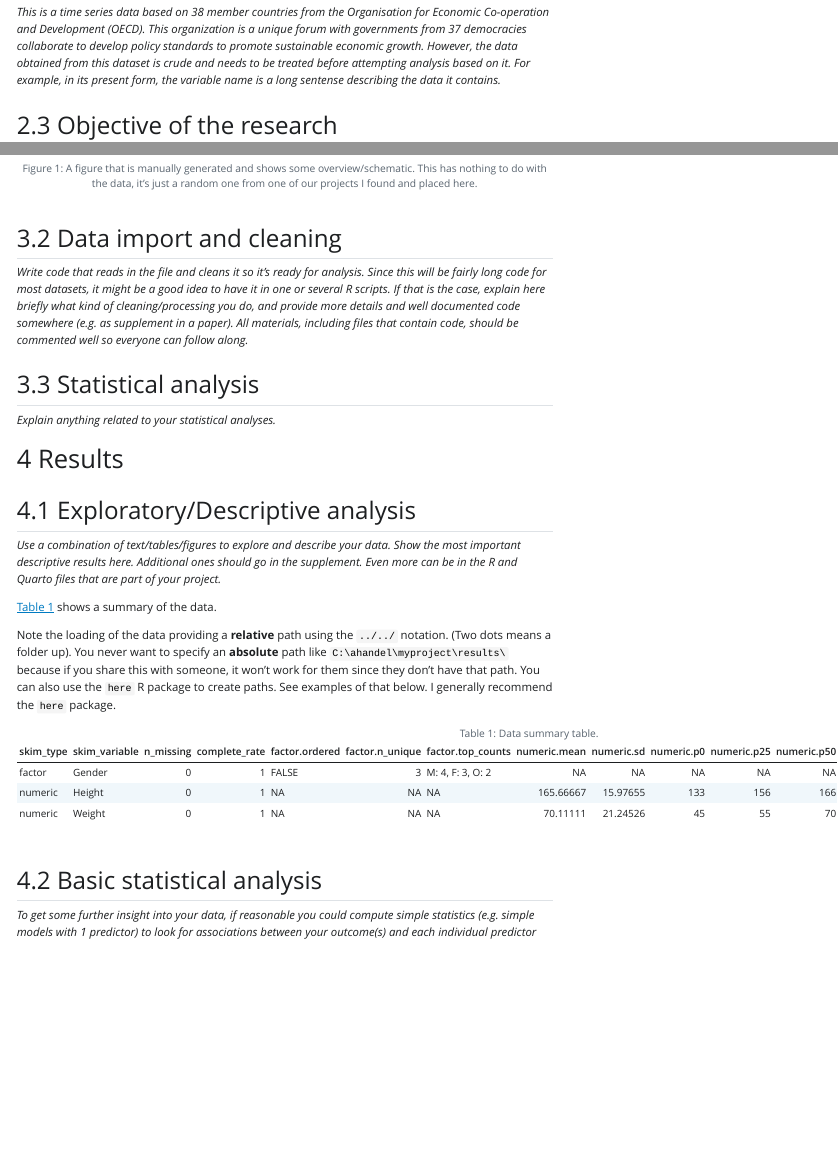
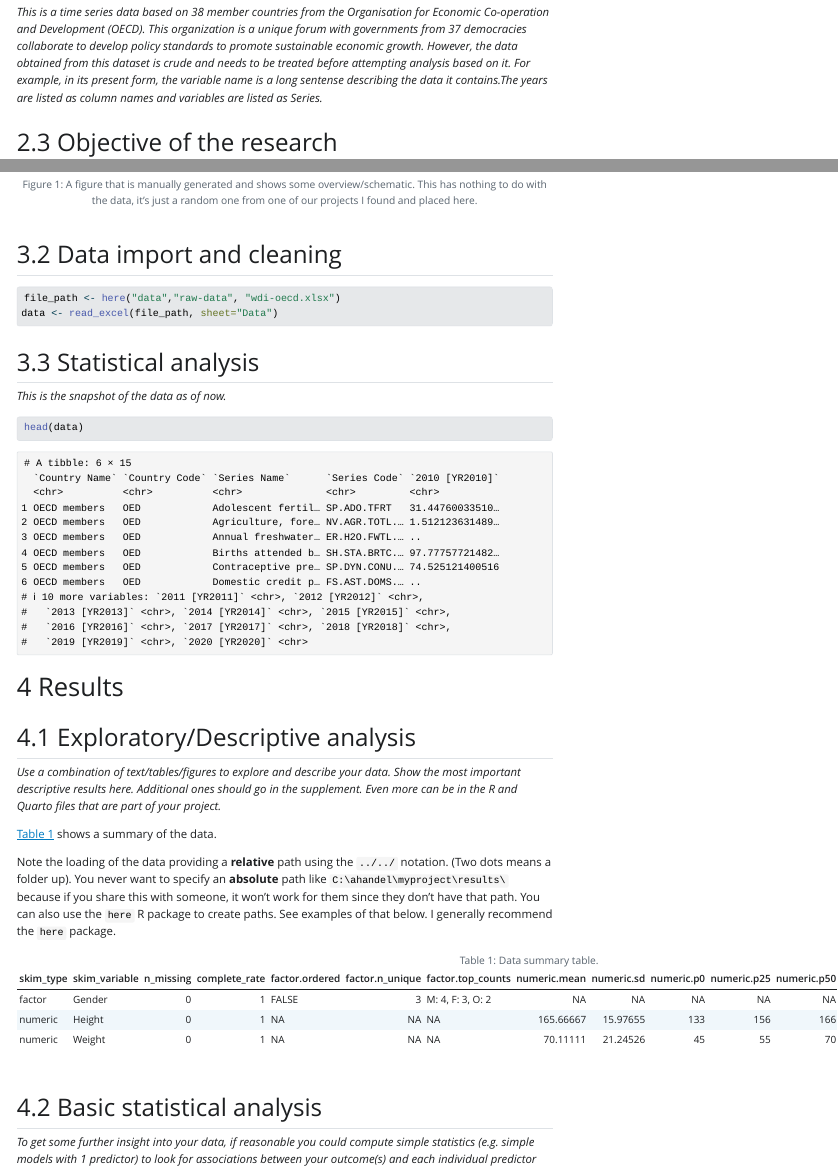
Before and after one commit to xprasanga/PAUDEL-MADA-project, a Quarto document (products/manuscript/Manuscript.qmd): the page in a window 1100 px wide, from 920 px down, and a second part further down, joined at a grey line. The pictures show the output file products/manuscript/Manuscript.html that the author committed with the source, opened offline; Quarto's library style sheets are replaced by a plain one without menus.

Commit message:
changes in data summary

````diff
--- a/products/manuscript/Manuscript.qmd
+++ b/products/manuscript/Manuscript.qmd
@@ -66,7 +68,7 @@ _We will try to analyze the most influential factors affecting the expenditure i
 _We are using data from OECD members for analysis, and there have already been some research which have focused on GDP as predictor for health sector expenditure. Some research have also focused on the relation between life expectancy and health expenditure. However, these research were based on fixed effect and random effect models. In our analysis we will try to follow OLS based multiple regression model._
 
 ## Description of data and data source
-_This is a time series data based on 38 member countries from the Organisation for Economic Co-operation and Development (OECD). This organization is a unique forum with governments from 37 democracies collaborate to develop policy standards to promote sustainable economic growth. However, the data obtained from this dataset is crude and needs to be treated before attempting analysis based on it. For example, in its present form, the variable name is a long sentense describing the data it contains._
+_This is a time series data based on 38 member countries from the Organisation for Economic Co-operation and Development (OECD). This organization is a unique forum with governments from 37 democracies collaborate to develop policy standards to promote sustainable economic growth. However, the data obtained from this dataset is crude and needs to be treated before attempting analysis based on it. For example, in its present form, the variable name is a long sentense describing the data it contains.The years are listed as column names and variables are listed as Series._
 
 ## Objective of the research
 _The main objective of this research is to:_
@@ -110,11 +112,20 @@ knitr::include_graphics(here("assets","antigen-recognition.png"))
 
 
 ## Data import and cleaning
-_Write code that reads in the file and cleans it so it's ready for analysis. Since this will be fairly long code for most datasets, it might be a good idea to have it in one or several R scripts. If that is the case, explain here briefly what kind of cleaning/processing you do, and provide more details and well documented code somewhere (e.g. as supplement in a paper). All materials, including files that contain code, should be commented well so everyone can follow along._
+```{r}
+file_path <- here("data","raw-data", "wdi-oecd.xlsx")
+data <- read_excel(file_path, sheet="Data")
+```
+
 
 
 ## Statistical analysis
-_Explain anything related to your statistical analyses._
+
+_This is the snapshot of the data as of now._
+```{r}
+head(data)
+```
+
 
 
 {{< pagebreak >}}
````
Also changed, not shown: products/manuscript/Manuscript.html, products/manuscript/Manuscript.qmd (2 more changed lines).
